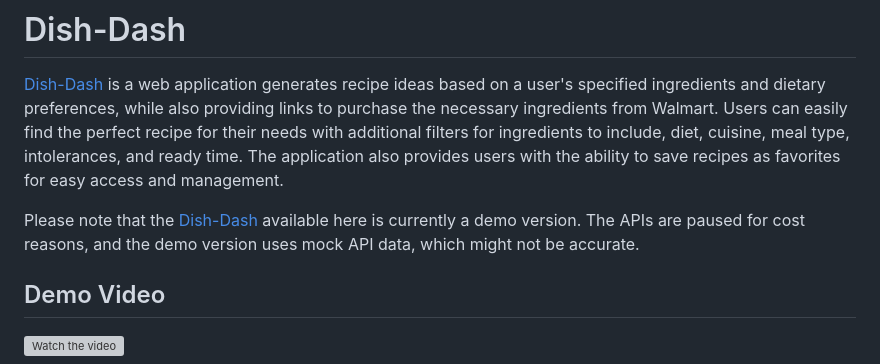
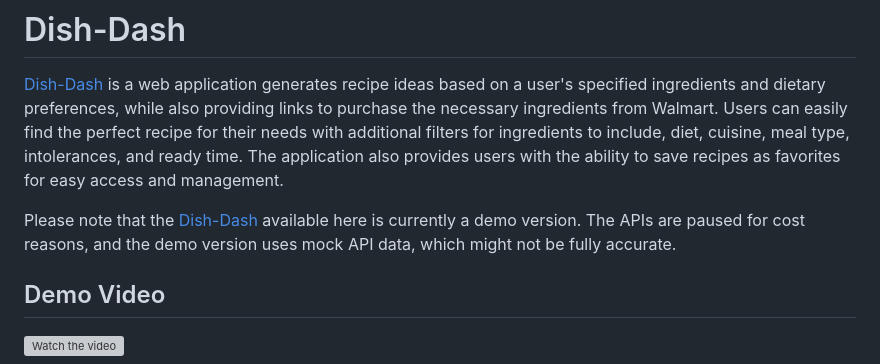
Before and after one commit to faycalBourouina/Dish-Dash, a Markdown page: README.md, the part around the change. Rendered like a GitHub page; grey boxes are pictures that could not be loaded.

Commit message:
README.MD updated for pipeline test reasons

```diff
--- a/README.md
+++ b/README.md
@@ -4,7 +4,7 @@
 [Dish-Dash][1]
 is a web application generates recipe ideas based on a user's specified ingredients and dietary preferences, while also providing links to purchase the necessary ingredients from Walmart. Users can easily find the perfect recipe for their needs with additional filters for ingredients to include, diet, cuisine, meal type, intolerances, and ready time. The application also provides users with the ability to save recipes as favorites for easy access and management.
 
-Please note that the [Dish-Dash][1] available here is currently a demo version. The APIs are paused for cost reasons, and the demo version uses mock API data, which might not be accurate.
+Please note that the [Dish-Dash][1] available here is currently a demo version. The APIs are paused for cost reasons, and the demo version uses mock API data, which might not be fully accurate.
 
 ## Demo Video
 
```
